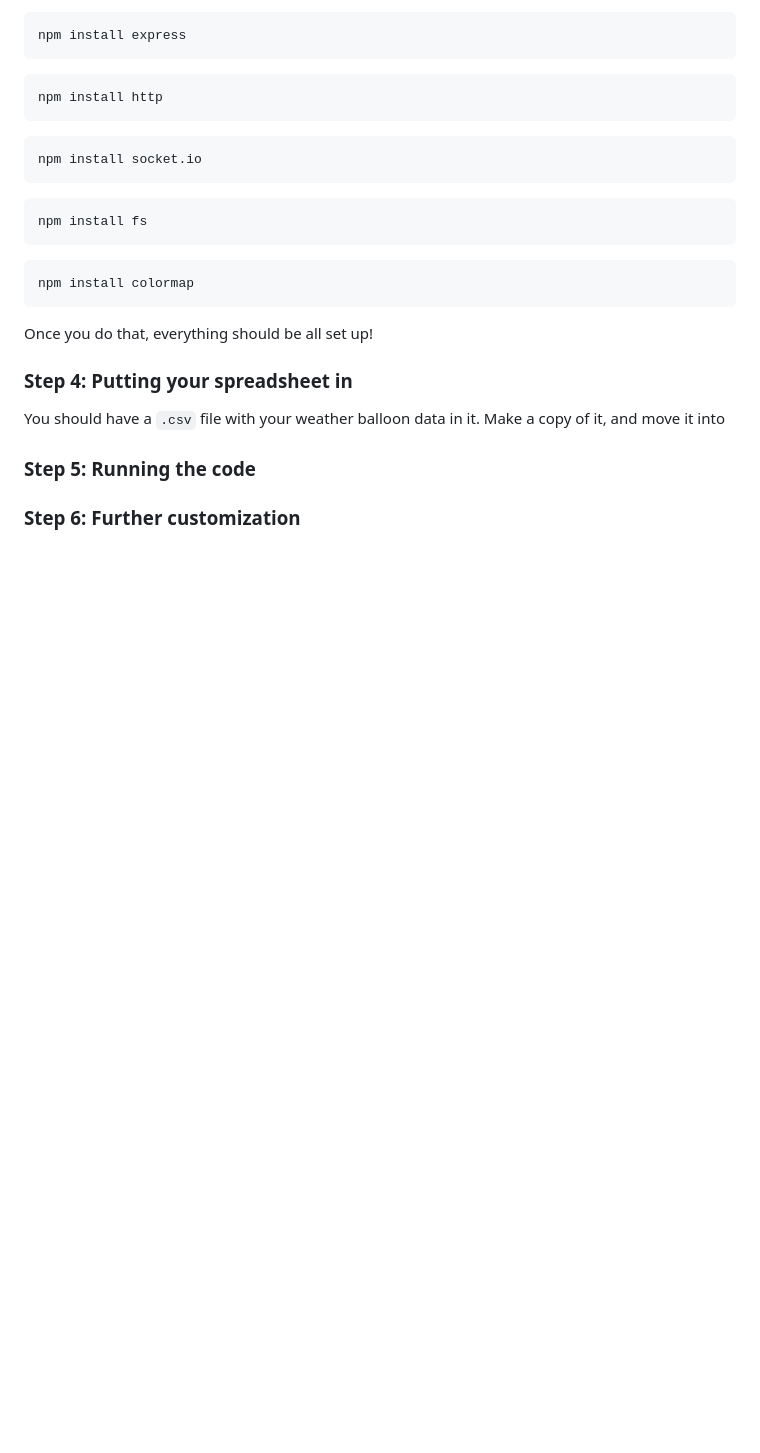
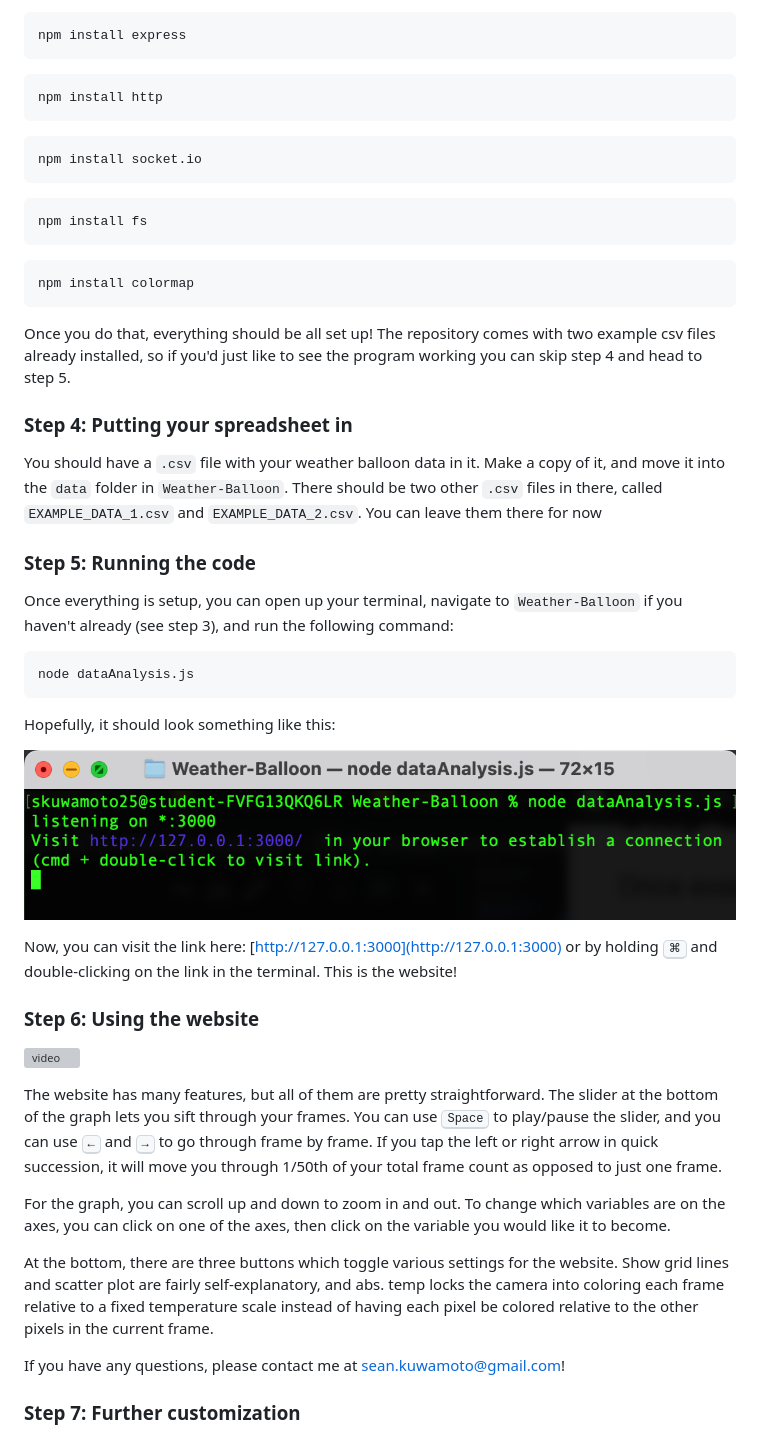
Before and after one commit to Seankuwamoto/Weather-Balloon, a Markdown page: README.md, the part around the change. GitHub-like rendering; pictures changed too: images/running_the_program.png (added); blank space fills up the shorter version; grey boxes are pictures that could not be loaded.

````diff
--- a/README.md
+++ b/README.md
@@ -77,9 +77,30 @@ npm install fs
 ```bash
 npm install colormap
 ```
-Once you do that, everything should be all set up!
+Once you do that, everything should be all set up! The repository comes with two example csv files already installed, so if you'd just like to see the program working you can skip step 4 and head to step 5.
 ### Step 4: Putting your spreadsheet in
-You should have a `.csv` file with your weather balloon data in it. Make a copy of it, and move it into
+You should have a `.csv` file with your weather balloon data in it. Make a copy of it, and move it into the `data` folder in `Weather-Balloon`. There should be two other `.csv` files in there, called `EXAMPLE_DATA_1.csv` and `EXAMPLE_DATA_2.csv`. You can leave them there for now
 ### Step 5: Running the code
+Once everything is setup, you can open up your terminal, navigate to `Weather-Balloon` if you haven't already (see step 3), and run the following command:
+```bash
+node dataAnalysis.js
+```
+Hopefully, it should look something like this:
 
-### Step 6: Further customization
+![image](/images/running_the_program.png)
+
+Now, you can visit the link here: [http://127.0.0.1:3000](http://127.0.0.1:3000)
+or by holding <kbd>&#8984;</kbd> and double-clicking on the link in the terminal. This is the website!
+
+### Step 6: Using the website
+
+![video](/images/usage.mov)
+
+The website has many features, but all of them are pretty straightforward. The slider at the bottom of the graph lets you sift through your frames. You can use <kbd>Space</kbd> to play/pause the slider, and you can use <kbd>&#8592;</kbd> and <kbd>&#8594;</kbd> to go through frame by frame. If you tap the left or right arrow in quick succession, it will move you through 1/50th of your total frame count as opposed to just one frame.
+
+For the graph, you can scroll up and down to zoom in and out. To change which variables are on the axes, you can click on one of the axes, then click on the variable you would like it to become.
+
+At the bottom, there are three buttons which toggle various settings for the website. Show grid lines and scatter plot are fairly self-explanatory, and abs. temp locks the camera into coloring each frame relative to a fixed temperature scale instead of having each pixel be colored relative to the other pixels in the current frame.
+
+If you have any questions, please contact me at sean.kuwamoto@gmail.com!
+### Step 7: Further customization
````
Also changed, not shown: 3 other files.
